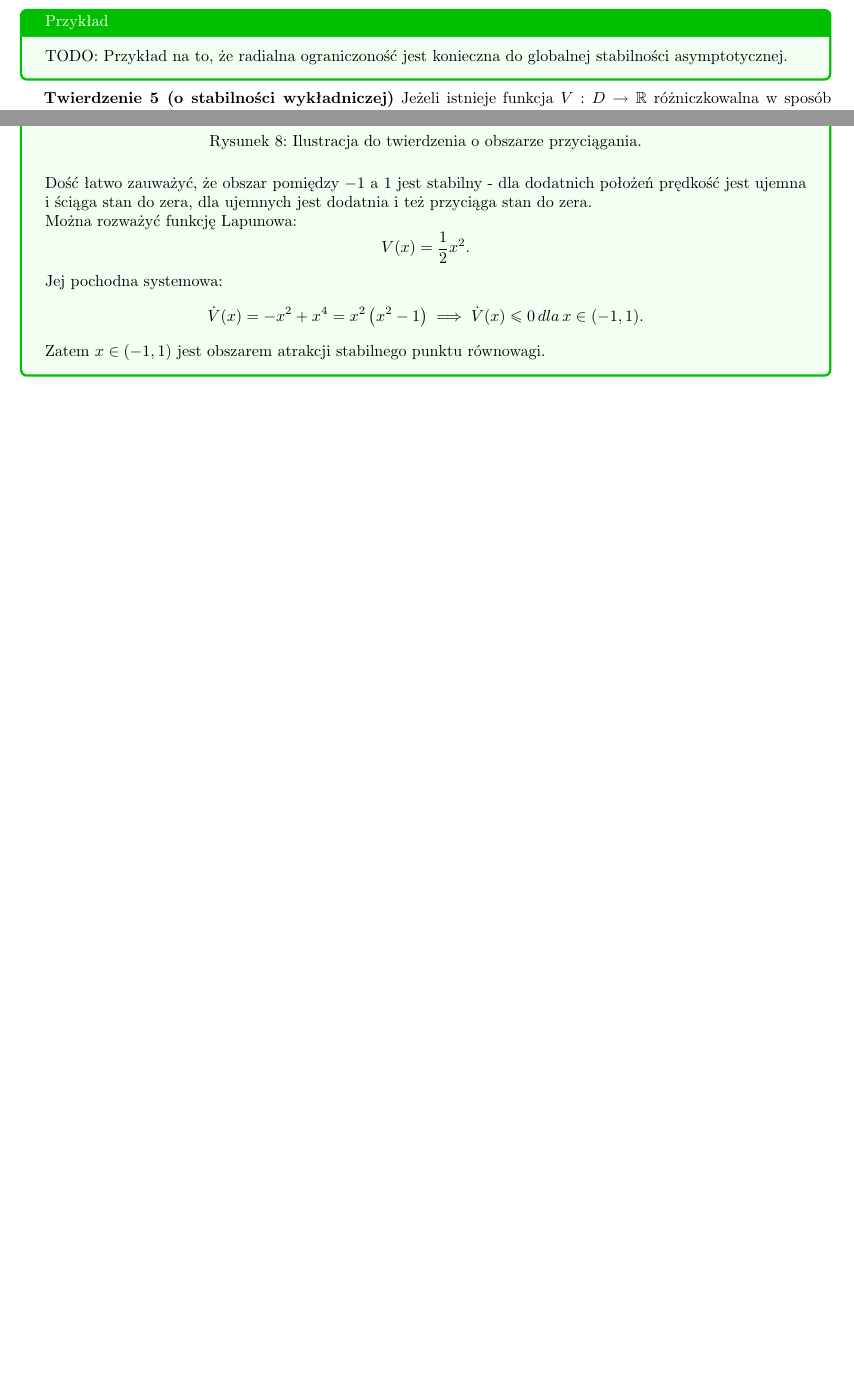
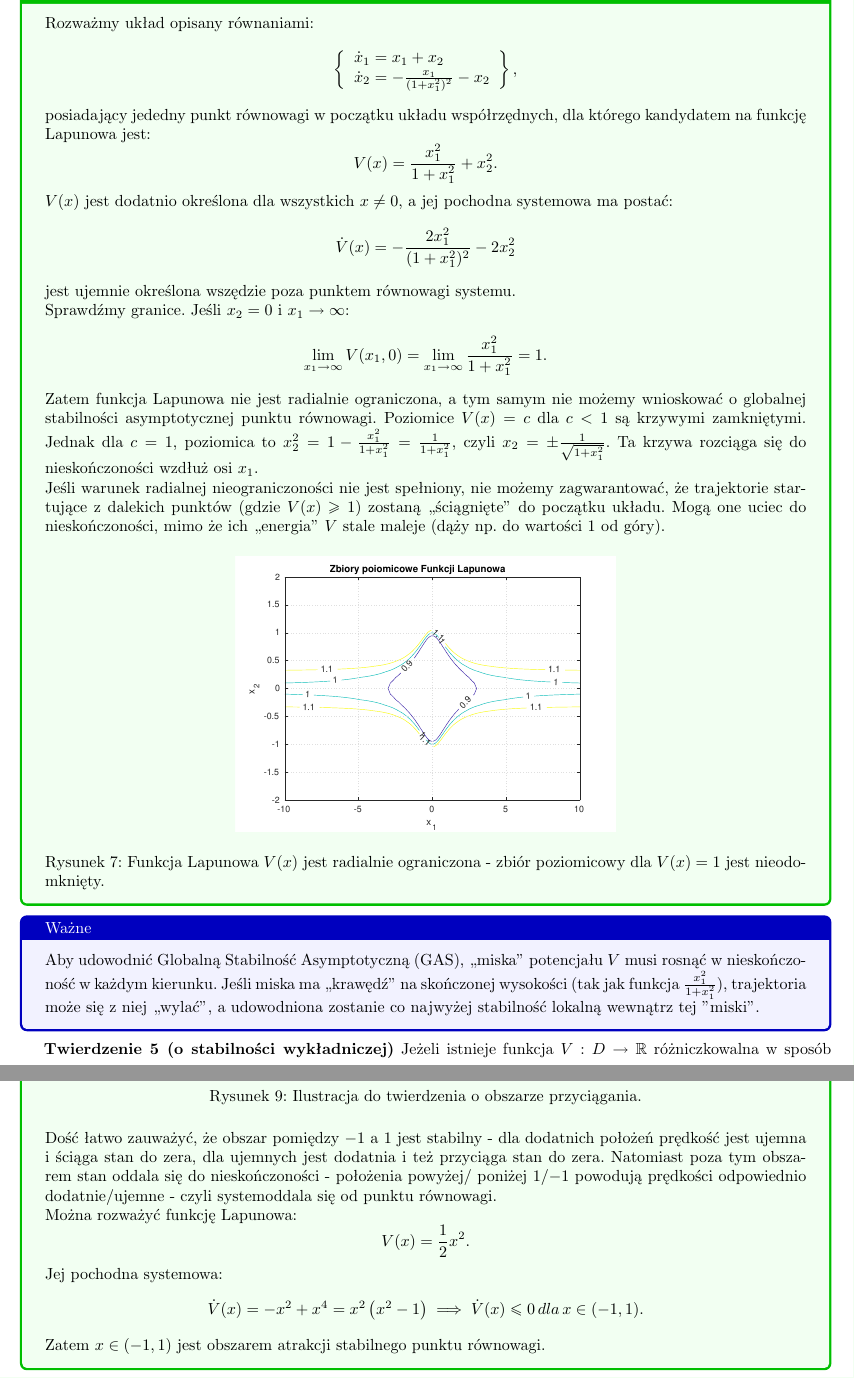
Before and after one commit to borodziejciesla/teoria_sterowania_laboratorium, a LaTeX document (03_lapunow.tex): two parts of pages 8 and 11 of 46 before the commit and two parts of pages 9 and 12 of 47 after it, joined at a grey line, cut at the place of the change, the shorter picture padded with empty space. Compiled offline with pdfLaTeX.

Commit message:
dodanie przykladu na radialna ograniczonosc

```diff
--- a/03_lapunow.tex
+++ b/03_lapunow.tex
@@ -19,7 +19,7 @@
     \Large Metoda Lapunowa
 }
 \author{Maciej Różewicz}
-\date{2025}
+\date{\today}
 
 \makeatletter
 \def\@maketitle{
@@ -373,8 +373,56 @@ Funkcja $V:D\rightarrow\mathbb{R}$ jest nazywana radialnie nieograniczoną, jeś
 jeśli istnieje radialnie nieograniczona, ciągle różniczkowalna, dodatnio określona w $\mathbb{R}^{n}$ funkcja $V: D \rightarrow \mathbb{R}$, taka, że jej pochodna systemowa jest ujemnie określona w $\mathbb{R}^{n}$, to punkt równowagi $x_{e} = 0$ układu (\ref{eq:sys_stac}) jest globalnie asymptotycznie stabilny.
 
 \begin{tcolorbox}[colback=green!5, colframe=green!75!black, title=Przykład]
-    TODO: Przykład na to, że radialna ograniczoność jest konieczna do globalnej
-    stabilności asymptotycznej.
+    Rozważmy układ opisany równaniami:
+    $$
+        \left\{
+        \begin{array}{l}
+             \dot{x}_{1} = x_{1} + x_{2}\\
+             \dot{x}_{2} = -\frac{x_{1}}{(1 + x_{1}^{2})^{2}} - x_{2}
+        \end{array}
+        \right\},
+    $$
+    posiadający jededny punkt równowagi w początku układu współrzędnych,
+    dla którego kandydatem na funkcję Lapunowa jest:
+    $$
+        V(x) = \frac{x_{1}^{2}}{1 + x_{1}^{2}} + x_{2}^{2}.
+    $$
+    $V(x)$ jest dodatnio określona dla wszystkich $x \neq 0$, a jej pochodna systemowa ma postać:
+    $$
+        \dot{V}(x) = -\frac{2x_{1}^{2}}{(1 + x_{1}^{2})^{2}} - 2x_{2}^{2}
+    $$
+    jest ujemnie określona wszędzie poza punktem równowagi systemu.
+
+    Sprawdźmy granice. Jeśli $x_2=0$ i $x_1 \rightarrow \infty$:
+    $$
+        \lim_{x_1 \rightarrow \infty} V(x_1, 0) = \lim_{x_1 \rightarrow \infty}  \frac{x_{1}^{2}}{1 + x_{1}^{2}} = 1.
+    $$
+    Zatem funkcja Lapunowa nie jest radialnie ograniczona, a tym samym nie możemy
+    wnioskować o globalnej stabilności asymptotycznej punktu równowagi.
+    Poziomice $V(x)=c$ dla $c<1$ są krzywymi zamkniętymi. Jednak dla $c=1$,
+    poziomica to $x_2^2 = 1 - \frac{x_1^2}{1 + x_1^2} = \frac{1}{1 + x_1^2}$,
+    czyli $x_2 = \pm \frac{1}{\sqrt{1 + x_1^2}}$. Ta krzywa rozciąga się do
+    nieskończoności wzdłuż osi $x_1$.
+
+    Jeśli warunek radialnej nieograniczoności nie jest spełniony, nie możemy
+    zagwarantować, że trajektorie startujące z dalekich punktów (gdzie $V(x)\geq
+    1$) zostaną „ściągnięte” do początku układu. Mogą one uciec do
+    nieskończoności, mimo że ich „energia” $V$ stale maleje (dąży np. do wartości
+    $1$ od góry).
+    \begin{figure}[H]
+        \centering
+        \includegraphics[width=0.5\linewidth]{fig/03_lapunow/radialna_nieograniczonosc.eps}
+        \caption{Funkcja Lapunowa $V(x)$ jest radialnie ograniczona -
+        zbiór poziomicowy dla $V(x) = 1$ jest nieodomknięty.}
+    \end{figure}
+\end{tcolorbox}
+
+\begin{tcolorbox}[colback=blue!5, colframe=blue!75!black, title=Ważne]
+Aby udowodnić Globalną Stabilność Asymptotyczną (GAS), „miska” potencjału $V$
+musi rosnąć w nieskończoność w każdym kierunku. Jeśli miska ma „krawędź” na
+skończonej wysokości (tak jak funkcja $\frac{x_1^2}{1 + x_1^2}$), trajektoria
+może się z niej „wylać”, a udowodniona zostanie co najwyżej stabilność lokalną
+wewnątrz tej "miski".
 \end{tcolorbox}
 
 \textbf{Twierdzenie 5 (o stabilności wykładniczej)}
@@ -493,7 +541,12 @@ Graficznie przedstawiono to na rysunku (\ref{fig:la_calle_przyklad}):
     \caption{Ilustracja do twierdzenia o obszarze przyciągania.}
     \label{fig:la_calle_przyklad}
 \end{figure}
-Dość łatwo zauważyć, że obszar pomiędzy $-1$ a $1$ jest stabilny - dla dodatnich położeń prędkość jest ujemna i ściąga stan do zera, dla ujemnych jest dodatnia i też przyciąga stan do zera.
+Dość łatwo zauważyć, że obszar pomiędzy $-1$ a $1$ jest stabilny - dla dodatnich
+położeń prędkość jest ujemna i ściąga stan do zera, dla ujemnych jest dodatnia i
+też przyciąga stan do zera.
+Natomiast poza tym obszarem stan oddala się do nieskończoności - położenia
+powyżej/ poniżej $1$/$-1$ powodują prędkości odpowiednio dodatnie/ujemne - czyli
+systemoddala się od punktu równowagi.
 
 Można rozważyć funkcję Lapunowa:
 $$
```
Also changed, not shown: fig/03_lapunow/radialna_nieograniczonosc.eps (added), 03_lapunow.tex (4 more changed lines), 3 other files.
